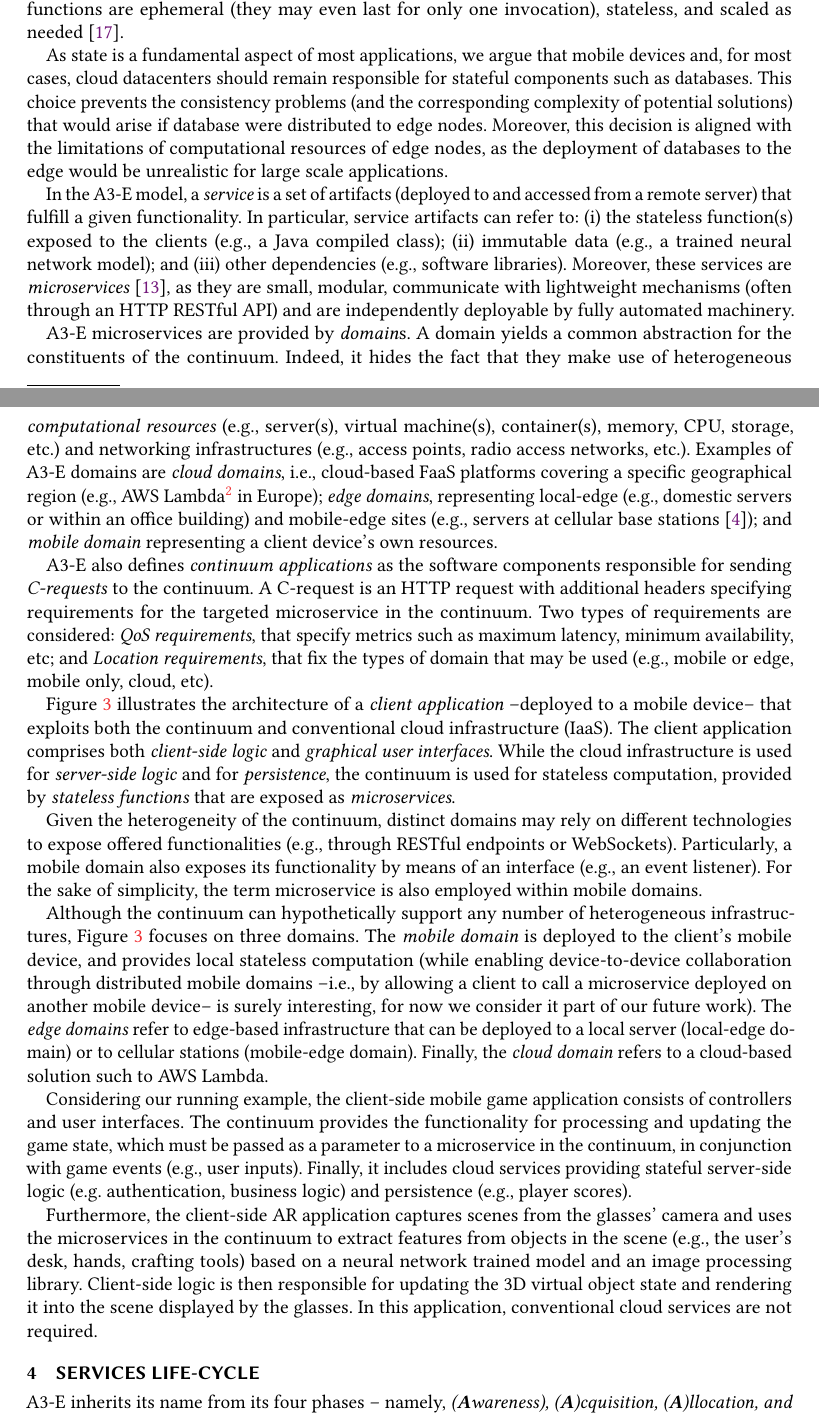
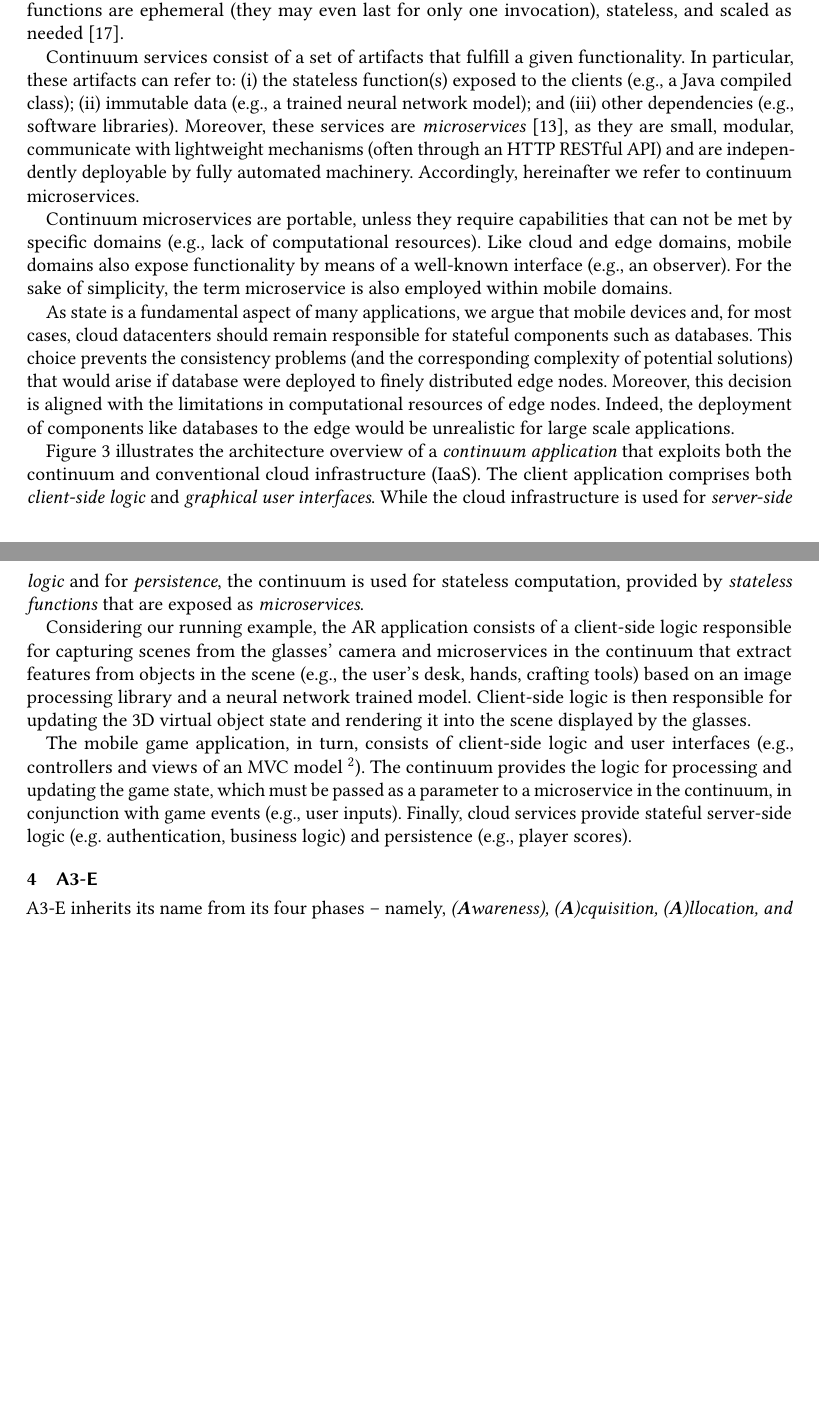
Before and after one commit to danilomendonca/acm-toit-continuum, a LaTeX paper (main.tex, which reads sections/proposal.tex): two parts of pages 6 and 7 of 24 before the commit and two parts of pages 6 and 7 of 20 after it, joined at a grey line, cut so that both start at the same text, the shorter picture padded with empty space. Compiled offline with pdfLaTeX.

Commit message:
physical and application models

```diff
--- a/main.tex
+++ b/main.tex
@@ -1,4 +1,4 @@
-\documentclass[format=acmsmall, review=false, screen=true]{acmart}
+\documentclass[format=acmsmall, review=false, screen=false]{acmart}
 
 \usepackage[T1]{fontenc}
 \usepackage{booktabs} % For formal tables
--- a/sections/proposal.tex
+++ b/sections/proposal.tex
@@ -40,38 +48,28 @@ The application model enforces consistency and allows multiple instances of serv
 
 The proposed model is also aligned with the Function-as-a-Service (FaaS) execution model~\cite{MateosFaaster17}. FaaS has been proposed as an alternative cloud paradigm in which business functionality is provided without pre-allocating computational resources. Instead, shared resources (e.g. containers) are used to provision and execute functions on demand, in only a few milliseconds. In the FaaS model functions are ephemeral (they may even last for only one invocation), stateless, and scaled as needed~\cite{Roberts:2016}.
 
-As state is a fundamental aspect of most applications, we argue that mobile devices and, for most cases, cloud datacenters should remain responsible for stateful components such as databases. This choice prevents the consistency problems (and the corresponding complexity of potential solutions) that would arise if database were distributed to edge nodes. Moreover, this decision is aligned with the limitations of computational resources of edge nodes, as the deployment of databases to the edge would be unrealistic for large scale applications.
+Continuum services consist of a set of artifacts that fulfill a given functionality. In particular, these artifacts can refer to: (i) the stateless function(s) exposed to the clients (e.g., a Java compiled class); (ii) immutable data (e.g., a trained neural network model); and (iii) other dependencies (e.g.,  software libraries). Moreover, these services are \textit{microservices}~\cite{lewis2014microservices}, as they are small, modular, communicate with lightweight mechanisms (often through an HTTP RESTful API) and are independently deployable by fully automated machinery. Accordingly, hereinafter we refer to continuum microservices.
 
+Continuum microservices are portable, unless they require capabilities that can not be met by specific domains (e.g., lack of computational resources). Like cloud and edge domains, mobile domains also expose functionality by means of a well-known interface (e.g., an observer). For the sake of simplicity, the term microservice is also employed within mobile domains.
 
+As state is a fundamental aspect of many applications, we argue that mobile devices and, for most cases, cloud datacenters should remain responsible for stateful components such as databases. This choice prevents the consistency problems (and the corresponding complexity of potential solutions) that would arise if database were deployed to finely distributed edge nodes. Moreover, this decision is aligned with the limitations in computational resources of edge nodes. Indeed, the deployment of components like databases to the edge would be unrealistic for large scale applications.
+
+%The temporal optimization proposed in Section~\ref{sec:A3-E} is based on the premise that services can be allocated on demand in a timely fashion.
 
 %This approach allows one to write and deploy functions (code) without considering the server runtime environment, resource allocation, load balancing, or scalability; all these aspects are automatically handled by the provider.
-
-
 
 % [Danilo] I removed the sentence below. We should stress the KPI below as part of our model, otherwise it seams that FaaS by itself solves most of the problem
 %to guarantee that the heterogeneous service providers in the continuum are efficient, scalable and automatable~\cite{GarrigaMendonca2017,Hendrickson:2016}.
 %a Serverless Architecture~\cite{baldini2017serverless}, and in particular
 
+Figure~\ref{fig:Continuum-arch} illustrates the architecture overview of a \texttt{continuum application} that exploits both the continuum and conventional cloud infrastructure (IaaS). The client application comprises both \texttt{client-side logic} and \texttt{graphical user interfaces}. While the cloud infrastructure is used for \texttt{server-side logic} and for \texttt{persistence}, the continuum is used for stateless computation, provided by \texttt{stateless functions} that are exposed as \texttt{microservices}.
 
 
+%A3-E also defines \textit{clients} as the software components responsible for sending \textit{C-requests} to the continuum. A C-request is an HTTP request with additional headers specifying requirements for the targeted microservice in the continuum. Two types of requirements are considered: \textit{QoS requirements}, that specify metrics such as maximum latency, minimum availability, etc; and \textit{Location requirements}, that fix the types of domain that may be used (e.g., mobile or edge, mobile only, cloud, etc).
 
+Considering our running example, the AR application consists of a client-side logic responsible for capturing scenes from the glasses' camera and microservices in the continuum that extract features from objects in the scene (e.g., the user's desk, hands, crafting tools) based on an image processing library and a neural network trained model. Client-side logic is then responsible for updating the 3D virtual object state and rendering it into the scene displayed by the glasses.
 
-
-In the A3-E model, a \textit{service} is a set of artifacts (deployed to and accessed from a remote server) that fulfill a given functionality. In particular, service artifacts can refer to: (i) the stateless function(s) exposed to the clients (e.g., a Java compiled class); (ii) immutable data (e.g., a trained neural network model); and (iii) other dependencies (e.g.,  software libraries). Moreover, these services are \textit{microservices}~\cite{lewis2014microservices}, as they are small, modular, communicate with lightweight mechanisms (often through an HTTP RESTful API) and are independently deployable by fully automated machinery.
-
-A3-E microservices are provided by \textit{domain}s. A domain yields a common abstraction for the constituents of the continuum. Indeed, it hides the fact that they make use of heterogeneous \textit{computational resources} (e.g., server(s), virtual machine(s), container(s), memory, CPU, storage, etc.) and networking infrastructures (e.g., access points, radio access networks, etc.). Examples of A3-E domains are \textit{cloud domains}, i.e., cloud-based FaaS platforms covering a specific geographical region (e.g., AWS Lambda\footnote{\url{https://aws.amazon.com/lambda}} in Europe); \textit{edge domains}, representing local-edge (e.g., domestic servers or within an office building) and mobile-edge sites (e.g., servers at cellular base stations~\cite{beck2014mobile}); and \textit{mobile domain} representing a client device's own resources.
-
-A3-E also defines \textit{continuum applications} as the software components responsible for sending \textit{C-requests} to the continuum. A C-request is an HTTP request with additional headers specifying requirements for the targeted microservice in the continuum. Two types of requirements are considered: \textit{QoS requirements}, that specify metrics such as maximum latency, minimum availability, etc; and \textit{Location requirements}, that fix the types of domain that may be used (e.g., mobile or edge, mobile only, cloud, etc).
-
-Figure~\ref{fig:Continuum-arch} illustrates the architecture of a \texttt{client application} --deployed to a mobile device-- that exploits both the continuum and conventional cloud infrastructure (IaaS). The client application comprises both \texttt{client-side logic} and \texttt{graphical user interfaces}. While the cloud infrastructure is used for \texttt{server-side logic} and for \texttt{persistence}, the continuum is used for stateless computation, provided by \texttt{stateless functions} that are exposed as \texttt{microservices}.
-
-Given the heterogeneity of the continuum, distinct domains may rely on different technologies to expose offered functionalities (e.g., through RESTful endpoints or WebSockets). Particularly, a mobile domain also exposes its functionality by means of an interface (e.g., an event listener). For the sake of simplicity, the term microservice is also employed within mobile domains.
-
-Although the continuum can hypothetically support any number of heterogeneous infrastructures, Figure~\ref{fig:Continuum-arch} focuses on three domains. The \texttt{mobile domain} is deployed to the client's mobile device, and provides local stateless computation (while enabling device-to-device collaboration through distributed mobile domains --i.e., by allowing a client to call a microservice deployed on another mobile device-- is surely interesting, for now we consider it part of our future work). The \texttt{edge domains} refer to edge-based infrastructure that can be deployed to a local server (local-edge domain) or to cellular stations (mobile-edge domain). Finally, the \texttt{cloud domain} refers to a cloud-based solution such to AWS Lambda.
-
-Considering our running example, the client-side mobile game application consists of controllers and user interfaces. The continuum provides the functionality for processing and updating the game state, which must be passed as a parameter to a microservice in the continuum, in conjunction with game events (e.g., user inputs). Finally, it includes cloud services providing stateful server-side logic (e.g. authentication, business logic) and persistence (e.g., player scores).
-
-Furthermore, the client-side AR application captures scenes from the glasses' camera and uses the microservices in the continuum to extract features from objects in the scene (e.g., the user's desk, hands, crafting tools) based on a neural network trained model and an image processing library. Client-side logic is then responsible for updating the 3D virtual object state and rendering it into the scene displayed by the glasses. In this application, conventional cloud services are not required.
+The mobile game application, in turn, consists of client-side logic and user interfaces (e.g., controllers and views of an MVC model~\footnote{Model-View-Controller}). The continuum provides the logic for processing and updating the game state, which must be passed as a parameter to a microservice in the continuum, in conjunction with game events (e.g., user inputs). Finally, cloud services provide stateful server-side logic (e.g. authentication, business logic) and persistence (e.g., player scores).
 
 
 %\subsection*{Functions-as-a-Service (FaaS)}
@@ -89,7 +87,7 @@ Furthermore, the client-side AR application captures scenes from the glasses' ca
 
 %The serverless architecture represents the latest step in the recent shift of enterprise application architectures to containers and microservices~\cite{baldini2017serverless}, which also allows the A3-E model to overcome the heterogeneity of the continuum by adhering to service-oriented principles.
 
-\section{Services Life-Cycle}\label{sec:A3-E}
+\section{A3-E}\label{sec:A3-E}
 
 %TODO [Danilo] Improve the two paragraphs below
 A3-E inherits its name from its four phases -- namely, \textit{(\textbf{A}wareness), (\textbf{A})cquisition, (\textbf{A})llocation, and (\textbf{E})ngagement}. Each phase addresses specific concerns in the interaction between client applications and the service providers in the continuum. The model is flexible with respect to which phases are actually employed and how, to address the intrinsic heterogeneity of the continuum.
```
Also changed, not shown: sections/proposal.tex (18 more changed lines).
